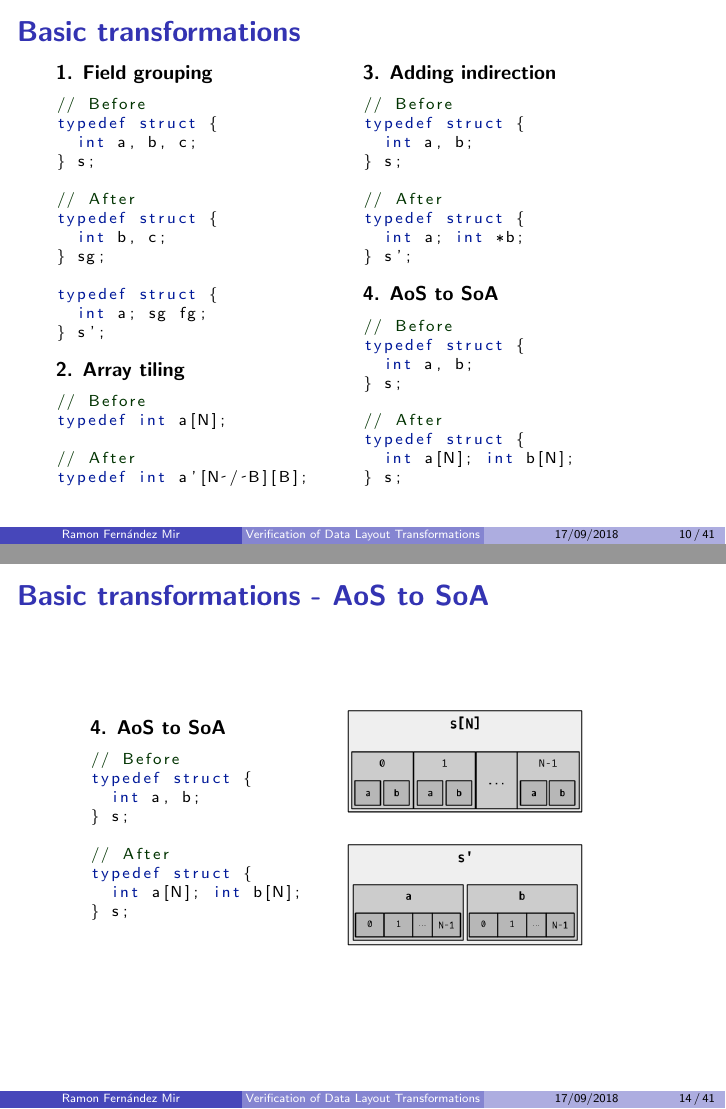
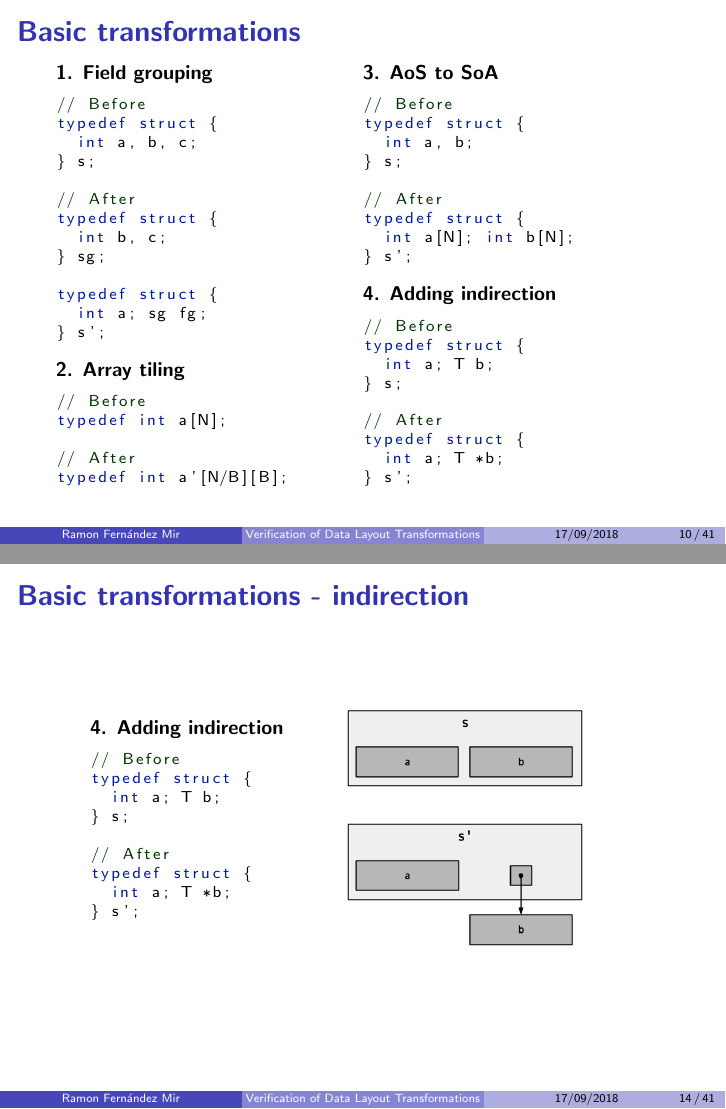
Before and after one commit to ramonfmir/verified_transfo, a LaTeX paper (talk/main.tex): pages 13 and 17 of 70 before the commit and pages 13 and 17 of 69 after it, joined at a grey line. Compiled offline with pdfLaTeX.

Commit message:
Most of the changes in the list.

```diff
--- a/talk/main.tex
+++ b/talk/main.tex
@@ -258,23 +260,11 @@ typedef struct {
 typedef int a[N];
 
 // After
-typedef int a'[N / B][B];
+typedef int a'[N/B][B];
 \end{lstlisting}
 \end{minipage}%
 \begin{minipage}{0.45\linewidth}
-\textbf{\small 3. Adding indirection}
-\begin{lstlisting}[style=Cstyle, basicstyle=\scriptsize]
-// Before
-typedef struct {
-  int a, b;
-} s;
-
-// After
-typedef struct {
-  int a; int *b;
-} s';
-\end{lstlisting}
-\textbf{\small 4. AoS to SoA}
+\textbf{\small 3. AoS to SoA}
 \begin{lstlisting}[style=Cstyle, basicstyle=\scriptsize]
 // Before
 typedef struct {
@@ -284,7 +274,19 @@ typedef struct {
 // After
 typedef struct {
   int a[N]; int b[N];
+} s';
+\end{lstlisting}
+\textbf{\small 4. Adding indirection}
+\begin{lstlisting}[style=Cstyle, basicstyle=\scriptsize]
+// Before
+typedef struct {
+  int a; T b;
 } s;
+
+// After
+typedef struct {
+  int a; T *b;
+} s';
 \end{lstlisting}
 \end{minipage}
 \end{center}
@@ -384,27 +386,27 @@ typedef struct {
 
 %------------------------------------------------------------------------------
 \begin{frame}[fragile]
-\frametitle{Basic transformations - AoS to SoA}
+\frametitle{Basic transformations - indirection}
 
 \begin{center}
 \begin{minipage}{0.3\linewidth}
-\textbf{\small 4. AoS to SoA}
+\textbf{\small 4. Adding indirection}
 \begin{lstlisting}[style=Cstyle, basicstyle=\scriptsize]
 // Before
 typedef struct {
-  int a, b;
+  int a; T b;
 } s;
 
 // After
 typedef struct {
-  int a[N]; int b[N];
-} s;
+  int a; T *b;
+} s';
 \end{lstlisting}
 \end{minipage}%
 \begin{minipage}{0.5\linewidth}
 \begin{figure}
 	\centering
-	\includegraphics[width=0.7\textwidth]{images/soa}
+	\includegraphics[width=0.7\textwidth]{images/indirection}
 \end{figure}
 \end{minipage}
 \end{center}
```
Also changed, not shown: talk/images/indirection.png, talk/images/tiling.png, talk/main.pdf, talk/main.tex (24 more changed lines), 3 other files.
